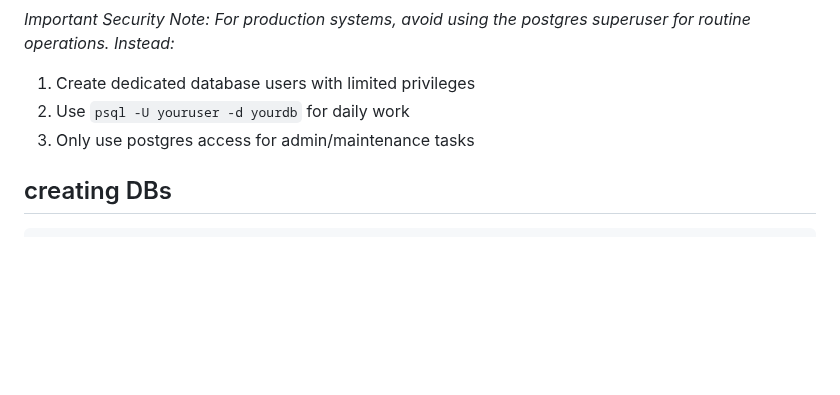
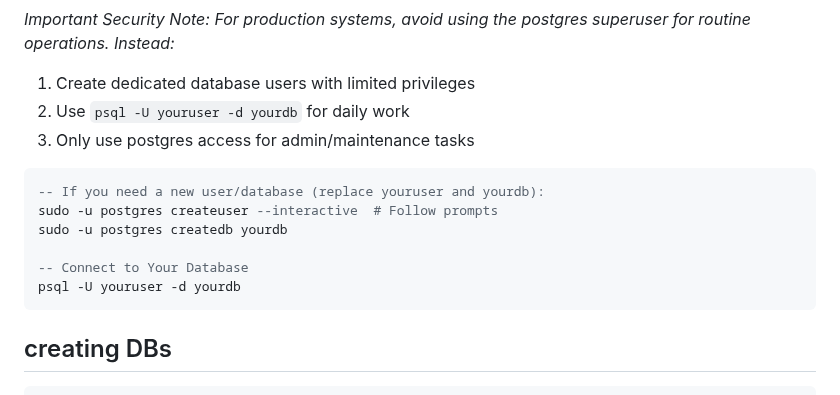
Before and after one commit to mugabiBenjamin/research, a Markdown page: postgresql.md, the part around the change. Drawn GitHub-style; blank space fills up the shorter version.

Commit message:
Add instructions for creating a new PostgreSQL user and database

````diff
--- a/postgresql.md
+++ b/postgresql.md
@@ -40,6 +40,15 @@ _Important Security Note: For production systems, avoid using the postgres super
 1. Create dedicated database users with limited privileges
 2. Use `psql -U youruser -d yourdb` for daily work
 3. Only use postgres access for admin/maintenance tasks
+
+```sql
+-- If you need a new user/database (replace youruser and yourdb):
+sudo -u postgres createuser --interactive  # Follow prompts
+sudo -u postgres createdb yourdb
+
+-- Connect to Your Database
+psql -U youruser -d yourdb
+```
 
 ## creating DBs
 
````
